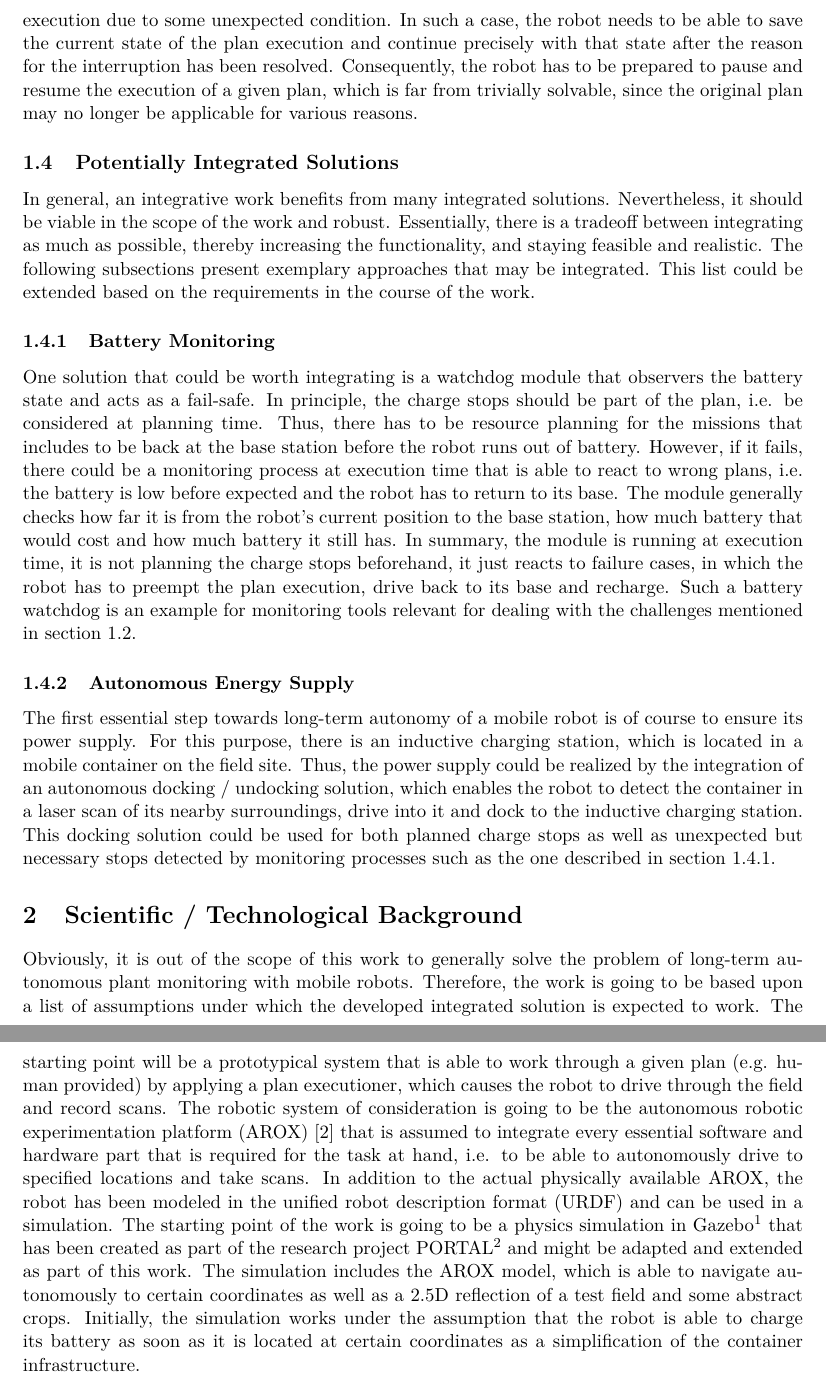
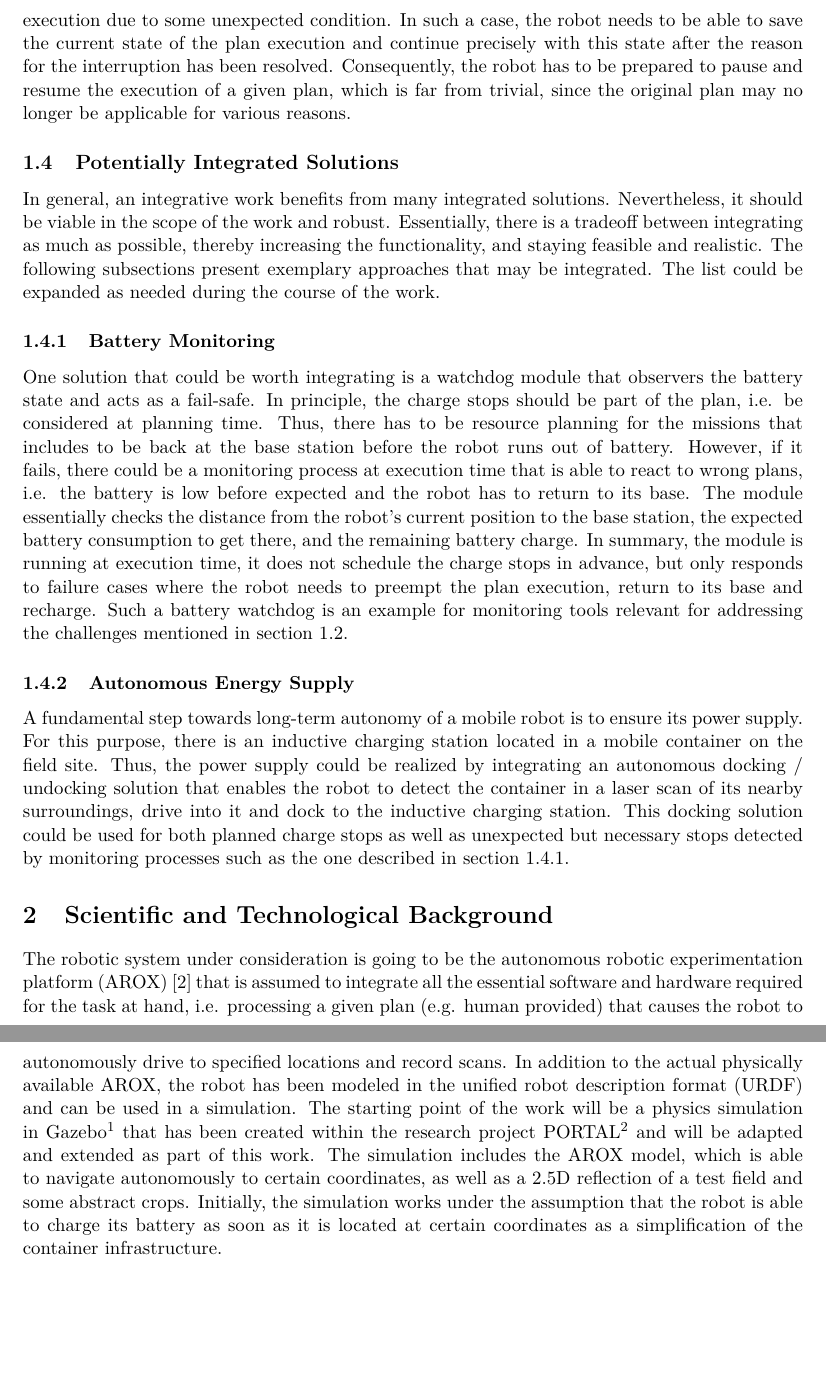
Before and after one commit to tbohne/msc, a LaTeX thesis (thesis/expose.tex): two parts of pages 4 and 5 of 8 before the commit and two parts of pages 4 and 5 of 7 after it, joined at a grey line, cut so that both start at the same text, the shorter picture padded with empty space. Compiled offline with pdfLaTeX.

Commit message:
several minor refinements

```diff
--- a/thesis/expose.tex
+++ b/thesis/expose.tex
@@ -106,13 +106,13 @@ Just as important as the planning itself, is the execution of the generated plan
 The idea is that the robot executes a given plan and is somehow capable of realizing that it has to interrupt the execution due to some unexpected condition.
-In such a case, the robot needs to be able to save the current state of the plan execution and continue precisely with that state after the reason
+In such a case, the robot needs to be able to save the current state of the plan execution and continue precisely with this state after the reason
 for the interruption has been resolved. Consequently, the robot has to be prepared to pause and resume the execution of a given plan, which is far from
-trivially solvable, since the original plan may no longer be applicable for various reasons.
+trivial, since the original plan may no longer be applicable for various reasons.
 
 \subsection{Potentially Integrated Solutions}
 
 In general, an integrative work benefits from many integrated solutions. Nevertheless, it should be viable in the scope of the work and robust.
 Essentially, there is a tradeoff between integrating as much as possible, thereby increasing the functionality, and staying feasible and realistic.
-The following subsections present exemplary approaches that may be integrated. This list could be extended based on the requirements in the course of the work.
+The following subsections present exemplary approaches that may be integrated. The list could be expanded as needed during the course of the work.
 
 \subsubsection{Battery Monitoring}
 \label{sec:battery_monitoring}
@@ -120,33 +120,30 @@ The following subsections present exemplary approaches that may be integrated. T
 One solution that could be worth integrating is a watchdog module that observers the battery state and acts as a fail-safe. In principle, the charge stops should
 be part of the plan, i.e. be considered at planning time. Thus, there has to be resource planning for the missions that includes to be back at the base station before
 the robot runs out of battery. However, if it fails, there could be a monitoring process at execution time that is able to react to wrong plans, i.e. the battery is
-low before expected and the robot has to return to its base. The module generally checks how far it is from the robot's current position to the base station, how much
-battery that would cost and how much battery it still has. In summary, the module is running at execution time, it is not planning the charge stops beforehand,
-it just reacts to failure cases, in which the robot has to preempt the plan execution, drive back to its base and recharge.
-Such a battery watchdog is an example for monitoring tools relevant for dealing with the challenges mentioned in section \ref{sec:challenges_for_lta}.
+low before expected and the robot has to return to its base. The module essentially checks the distance from the robot's current position to the base station,
+the expected battery consumption to get there, and the remaining battery charge. In summary, the module is running at execution time, it does not schedule the
+charge stops in advance, but only responds to failure cases where the robot needs to preempt the plan execution, return to its base and recharge.
+Such a battery watchdog is an example for monitoring tools relevant for addressing the challenges mentioned in section \ref{sec:challenges_for_lta}.
 
 \subsubsection{Autonomous Energy Supply}
 
-The first essential step towards long-term autonomy of a mobile robot is of course to ensure its power supply.
-For this purpose, there is an inductive charging station, which is located in a mobile container on the field site.
-Thus, the power supply could be realized by the integration of an autonomous docking / undocking solution, which enables the robot to detect
+A fundamental step towards long-term autonomy of a mobile robot is to ensure its power supply.
+For this purpose, there is an inductive charging station located in a mobile container on the field site.
+Thus, the power supply could be realized by integrating an autonomous docking / undocking solution that enables the robot to detect
 the container in a laser scan of its nearby surroundings, drive into it and dock to the inductive charging station.
 This docking solution could be used for both planned charge stops as well as unexpected but necessary stops detected by monitoring processes such
 as the one described in section \ref{sec:battery_monitoring}.
 
-\section{Scientific / Technological Background}
+\section{Scientific and Technological Background}
 \label{sec:scientific_bg}
 
-Obviously, it is out of the scope of this work to generally solve the problem of long-term autonomous plant monitoring with mobile robots.
-Therefore, the work is going to be based upon a list of assumptions under which the developed integrated solution is expected to work.
-The starting point will be a prototypical system that is able to work through a given plan (e.g. human provided) by applying a plan executioner,
-which causes the robot to drive through the field and record scans.
-The robotic system of consideration is going to be the autonomous robotic experimentation platform (AROX) \cite{Kisliuk:2021} that is assumed to integrate every
-essential software and hardware part that is required for the task at hand, i.e. to be able to autonomously drive to specified locations and take scans.
+The robotic system under consideration is going to be the autonomous robotic experimentation platform (AROX) \cite{Kisliuk:2021} that is assumed to integrate
+all the essential software and hardware required for the task at hand, i.e. processing a given plan (e.g. human provided) that causes the robot to autonomously
+drive to specified locations and record scans.
 In addition to the actual physically available AROX, the robot has been modeled in the unified robot description format (URDF) and can be used in a simulation.
-The starting point of the work is going to be a physics simulation in Gazebo\footnote{Open-source 3D robotics simulator} that has been created as part of the research project
-PORTAL\footnote{https://www.dfki.de/web/forschung/projekte-publikationen/projekte-uebersicht/projekt/portal/} and might be adapted and extended as part of this work.
-The simulation includes the AROX model, which is able to navigate autonomously to certain coordinates as well as a 2.5D  reflection of a test field and some abstract crops.
+The starting point of the work will be a physics simulation in Gazebo\footnote{Open-source 3D robotics simulator} that has been created within the research project
+PORTAL\footnote{https://www.dfki.de/web/forschung/projekte-publikationen/projekte-uebersicht/projekt/portal/} and will be adapted and extended as part of this work.
+The simulation includes the AROX model, which is able to navigate autonomously to certain coordinates, as well as a 2.5D reflection of a test field and some abstract crops.
 Initially, the simulation works under the assumption that the robot is able to charge its battery as soon as it is located at certain coordinates as a simplification
 of the container infrastructure.\newline
 In order to determine the robot's route through the field as well as the whole scanning processes, a plan is needed, i.e. when to drive to and process which parcel of the field.
```
Also changed, not shown: thesis/expose.tex (26 more changed lines).
